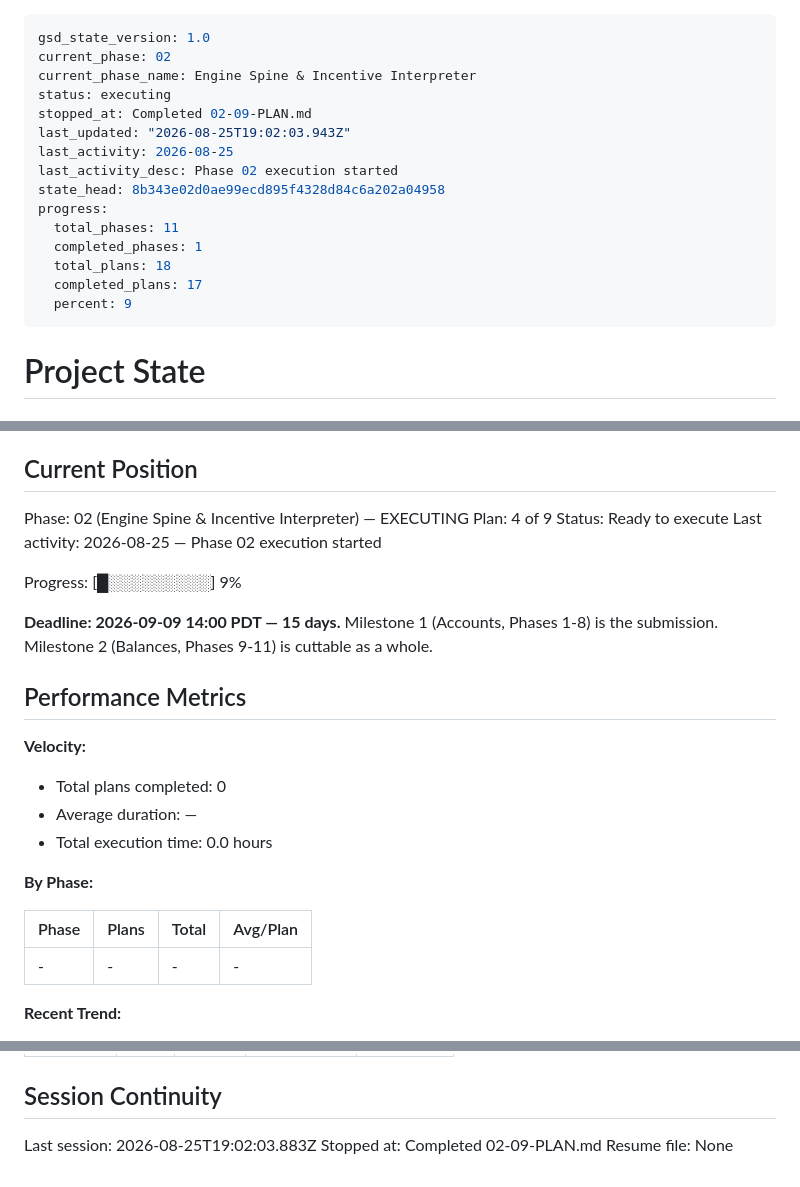
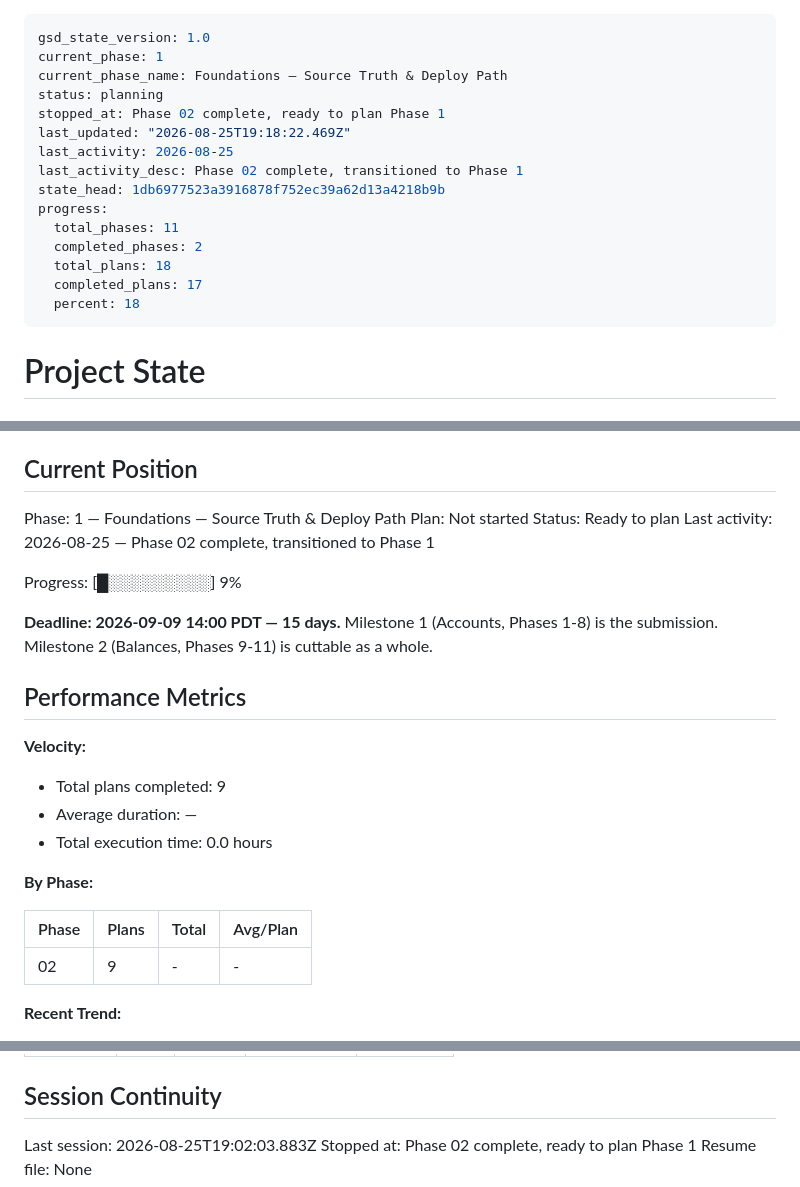
Before and after one commit to lyfedev/productionfinance, a Markdown page: .planning/STATE.md, 3 parts joined by grey strips. Rendered like a GitHub page.

Commit message:
docs(phase-02): complete phase execution

```diff
--- a/.planning/STATE.md
+++ b/.planning/STATE.md
@@ -1,19 +1,19 @@
 ---
 gsd_state_version: 1.0
-current_phase: 02
-current_phase_name: Engine Spine & Incentive Interpreter
-status: executing
-stopped_at: Completed 02-09-PLAN.md
-last_updated: "2026-08-25T19:02:03.943Z"
+current_phase: 1
+current_phase_name: Foundations — Source Truth & Deploy Path
+status: planning
+stopped_at: Phase 02 complete, ready to plan Phase 1
+last_updated: "2026-08-25T19:18:22.469Z"
 last_activity: 2026-08-25
-last_activity_desc: Phase 02 execution started
-state_head: 8b343e02d0ae99ecd895f4328d84c6a202a04958
+last_activity_desc: Phase 02 complete, transitioned to Phase 1
+state_head: 1db6977523a3916878f752ec39a62d13a4218b9b
 progress:
   total_phases: 11
-  completed_phases: 1
+  completed_phases: 2
   total_plans: 18
   completed_plans: 17
-  percent: 9
+  percent: 18
 ---
 
 # Project State
@@ -27,10 +27,10 @@ See: .planning/PROJECT.md (updated 2026-08-24)
 
 ## Current Position
 
-Phase: 02 (Engine Spine & Incentive Interpreter) — EXECUTING
-Plan: 4 of 9
-Status: Ready to execute
-Last activity: 2026-08-25 — Phase 02 execution started
+Phase: 1 — Foundations — Source Truth & Deploy Path
+Plan: Not started
+Status: Ready to plan
+Last activity: 2026-08-25 — Phase 02 complete, transitioned to Phase 1
 
 Progress: [█░░░░░░░░░] 9%
 
@@ -40,7 +40,7 @@ Progress: [█░░░░░░░░░] 9%
 
 **Velocity:**
 
-- Total plans completed: 0
+- Total plans completed: 9
 - Average duration: —
 - Total execution time: 0.0 hours
 
@@ -48,7 +48,7 @@ Progress: [█░░░░░░░░░] 9%
 
 | Phase | Plans | Total | Avg/Plan |
 |-------|-------|-------|----------|
-| - | - | - | - |
+| 02 | 9 | - | - |
 
 **Recent Trend:**
 
@@ -141,5 +141,5 @@ Items acknowledged and deferred at milestone close, most recent first:
 ## Session Continuity
 
 Last session: 2026-08-25T19:02:03.883Z
-Stopped at: Completed 02-09-PLAN.md
+Stopped at: Phase 02 complete, ready to plan Phase 1
 Resume file: None
```
Also changed, not shown: .planning/ROADMAP.md (+2 -2 lines), 1 other file.
